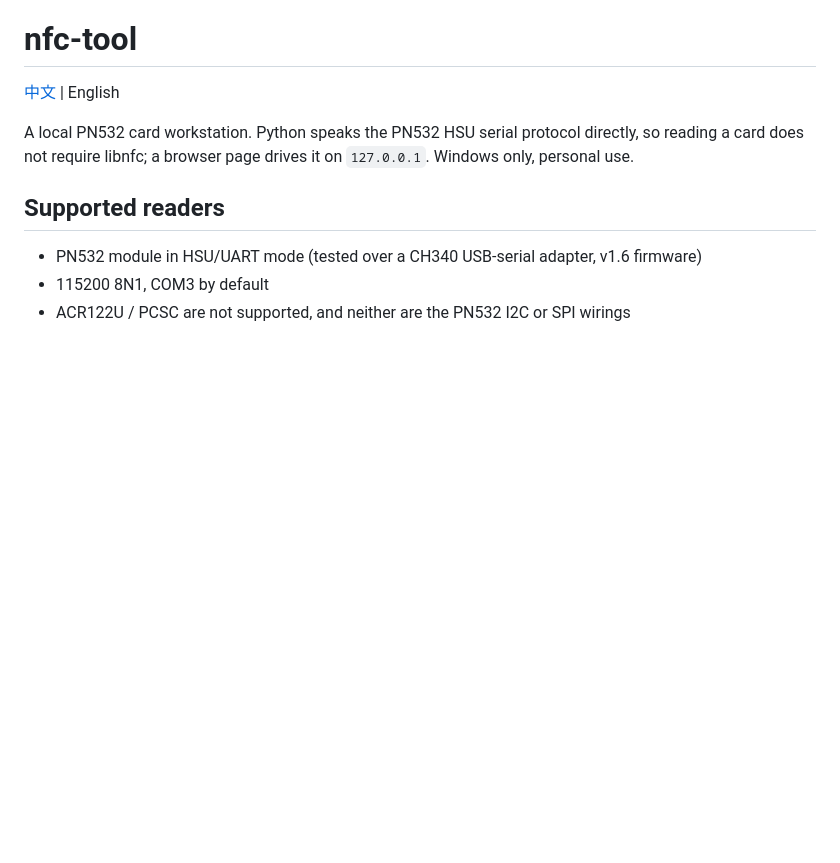
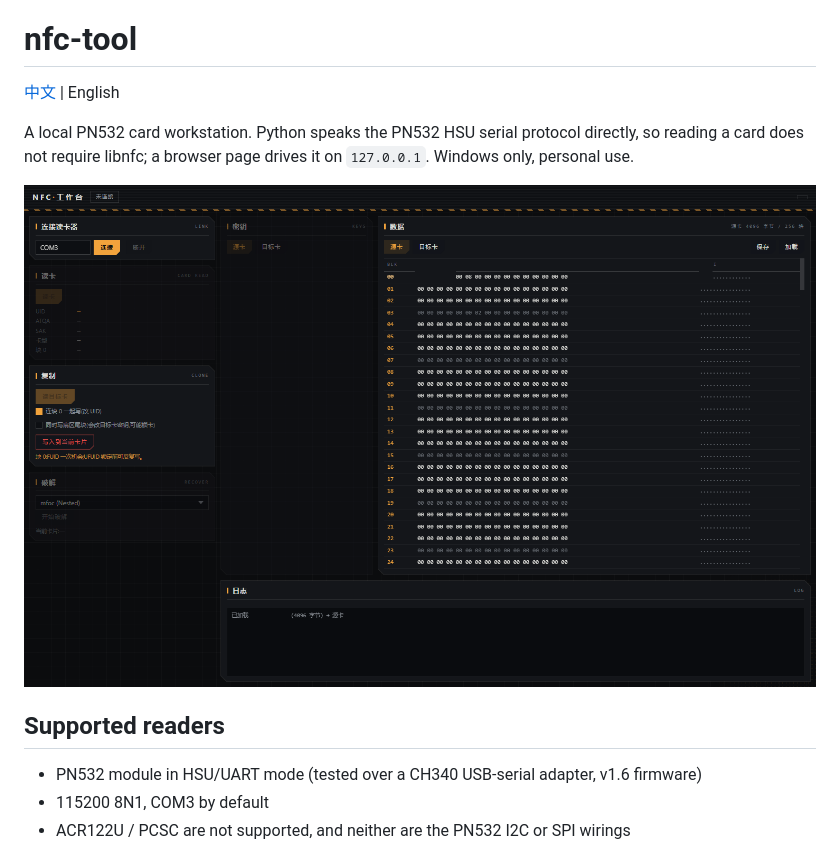
Before and after one commit to Insuelin/nfc-tool, a Markdown page: README.en.md, the part around the change. GitHub-like rendering; pictures changed too: assets/screenshot.png (added); blank space fills up the shorter version.

```diff
--- a/README.en.md
+++ b/README.en.md
@@ -3,6 +3,8 @@
 [中文](README.md) | English
 
 A local PN532 card workstation. Python speaks the PN532 HSU serial protocol directly, so reading a card does not require libnfc; a browser page drives it on `127.0.0.1`. Windows only, personal use.
+
+![UI](assets/screenshot.png)
 
 ## Supported readers
 
```
Also changed, not shown: README.md (+2 -0 lines).
